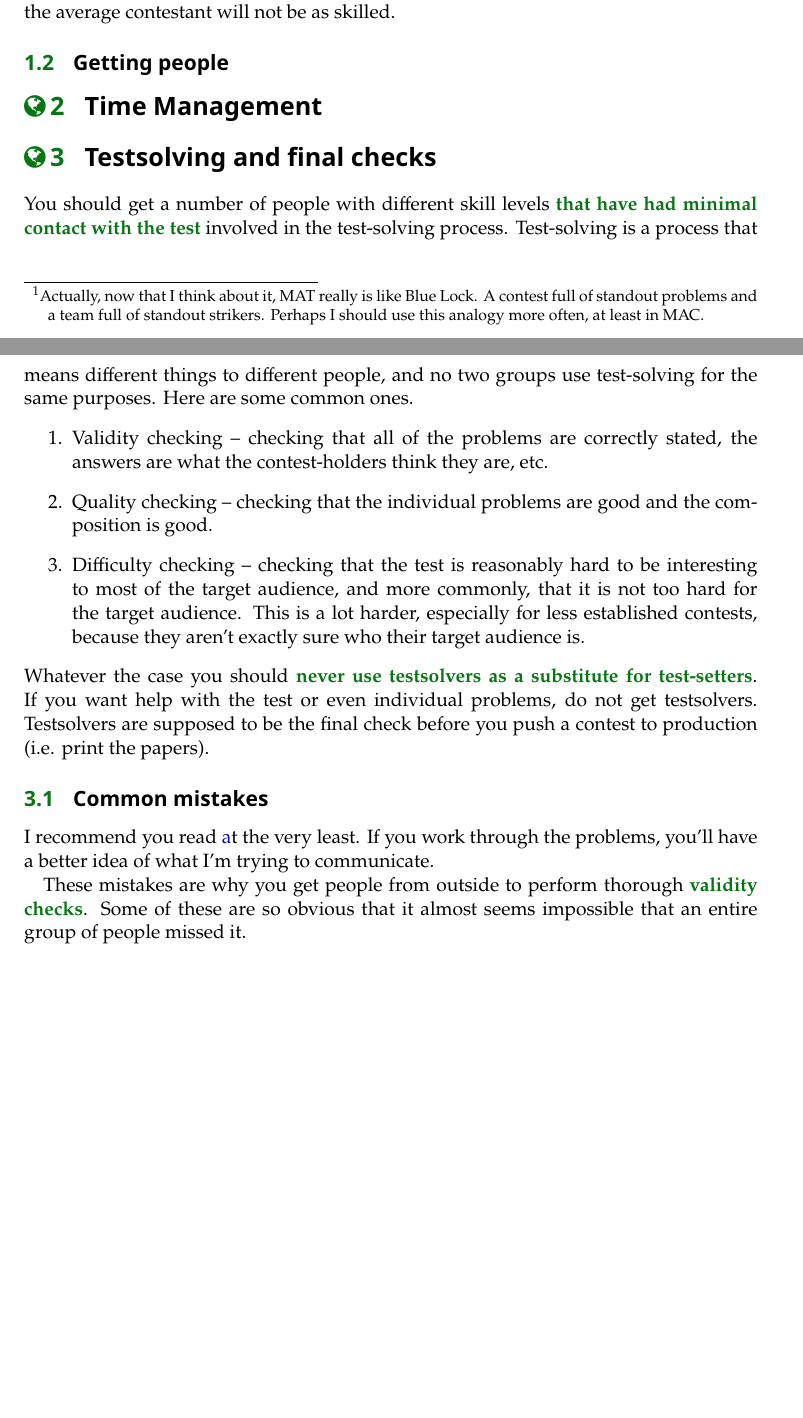
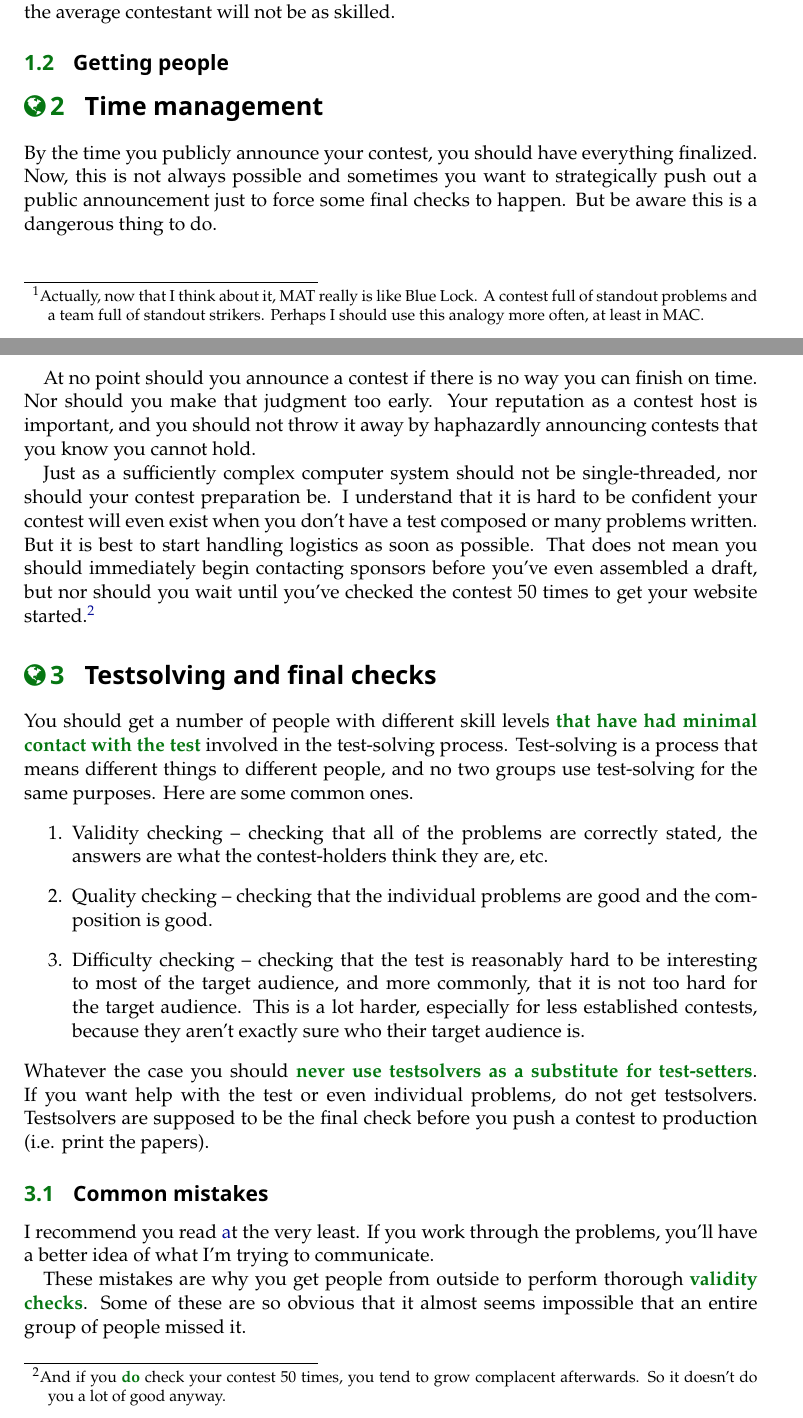
Before and after one commit to chennisden/dennisc.net, a LaTeX document (reports/contest-creation.tex): two parts of pages 2 and 3 of 4, joined at a grey line, cut so that both start at the same text, the shorter picture padded with empty space. The pictures show the PDF file reports/contest-creation.pdf that the author committed with the source.

Commit message:
time management

```diff
--- a/reports/contest-creation.tex
+++ b/reports/contest-creation.tex
@@ -30,7 +30,13 @@ Your philosophy for a line of contests can also change between contests. For ins
 
 \subsection{Getting people}
 
-\section{Time Management}
+\section{Time management}
+
+By the time you publicly announce your contest, you should have everything finalized. Now, this is not always possible and sometimes you want to strategically push out a public announcement just to force some final checks to happen. But be aware this is a dangerous thing to do.
+
+At no point should you announce a contest if there is no way you can finish on time. Nor should you make that judgment too early. Your reputation as a contest host is important, and you should not throw it away by haphazardly announcing contests that you know you cannot hold.
+
+Just as a sufficiently complex computer system should not be single-threaded, nor should your contest preparation be. I understand that it is hard to be confident your contest will even exist when you don't have a test composed or many problems written. But it is best to start handling logistics as soon as possible. That does not mean you should immediately begin contacting sponsors before you've even assembled a draft, but nor should you wait until you've checked the contest $50$ times to get your website started.\footnote{And if you \emph{do} check your contest $50$ times, you tend to grow complacent afterwards. So it doesn't do you a lot of good anyway.}
 
 \section{Testsolving and final checks}
 
```
Also changed, not shown: reports/contest-creation.pdf, reports/contest-creation.tex (2 more changed lines).
